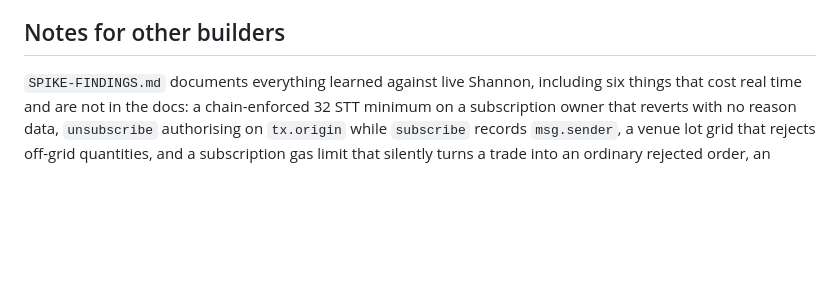
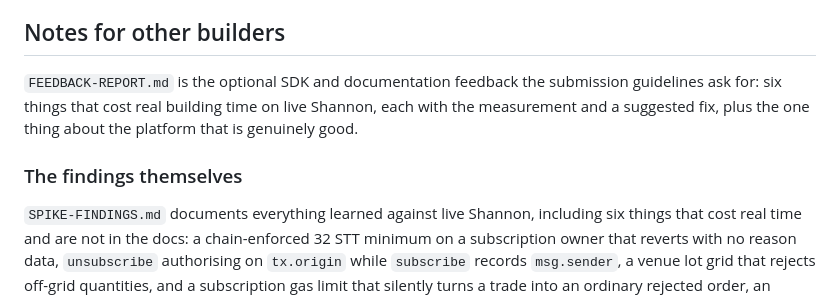
Before and after one commit to Risingtell/vane, a Markdown page: README.md, the part around the change. Drawn GitHub-style; blank space fills up the shorter version.

```diff
--- a/README.md
+++ b/README.md
@@ -218,6 +218,13 @@ an ESM SDK with a CLI. Contract interfaces were derived from the shipped
 
 ## Notes for other builders
 
+`FEEDBACK-REPORT.md` is the optional SDK and documentation feedback the submission guidelines
+ask for: six things that cost real building time on live Shannon, each with the measurement and a
+suggested fix, plus the one thing about the platform that is genuinely good.
+
+### The findings themselves
+
+
 `SPIKE-FINDINGS.md` documents everything learned against live Shannon, including six things that
 cost real time and are not in the docs: a chain-enforced 32 STT minimum on a subscription owner
 that reverts with no reason data, `unsubscribe` authorising on `tx.origin` while `subscribe`
```
Also changed, not shown: FEEDBACK-REPORT.md (added, +127 -0 lines).
